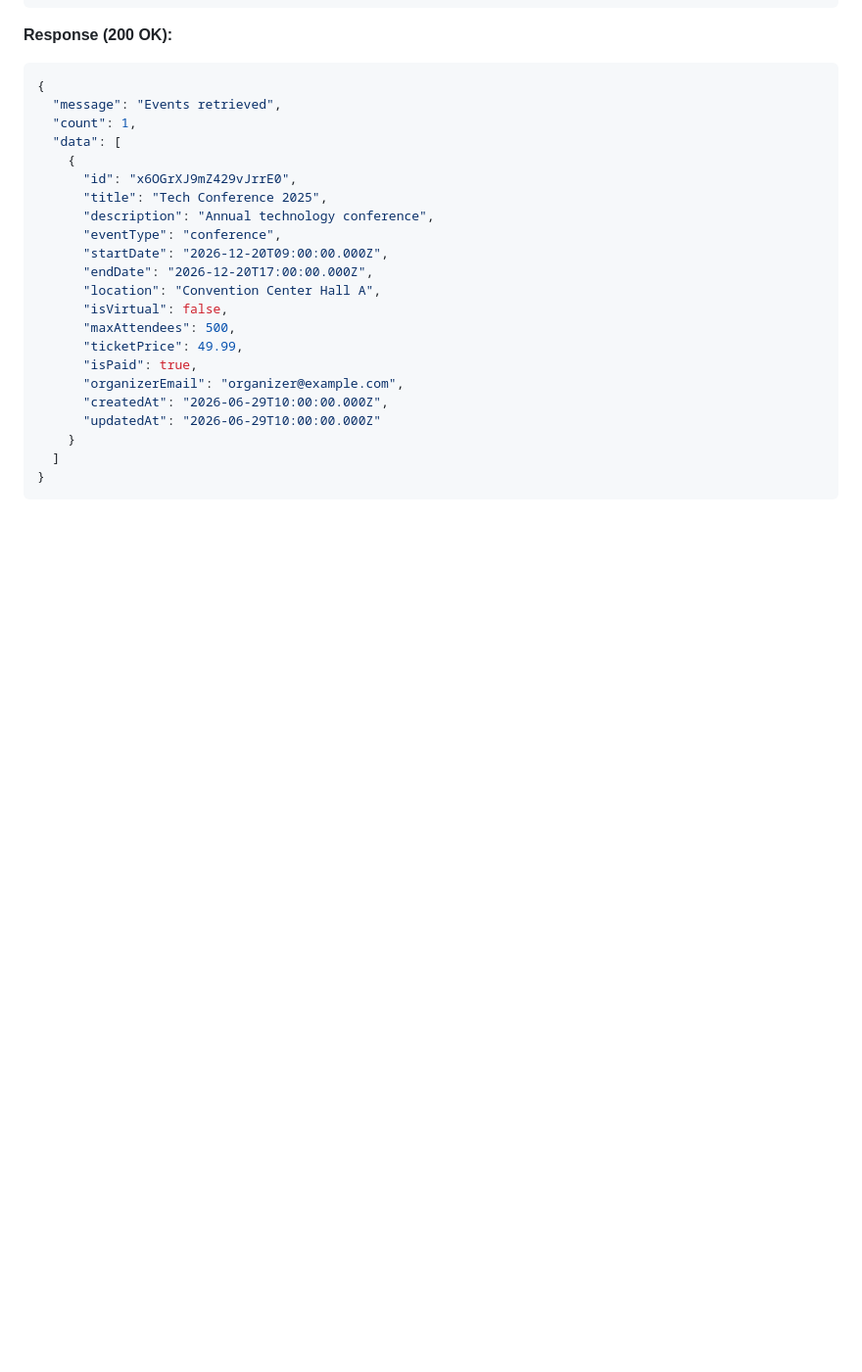
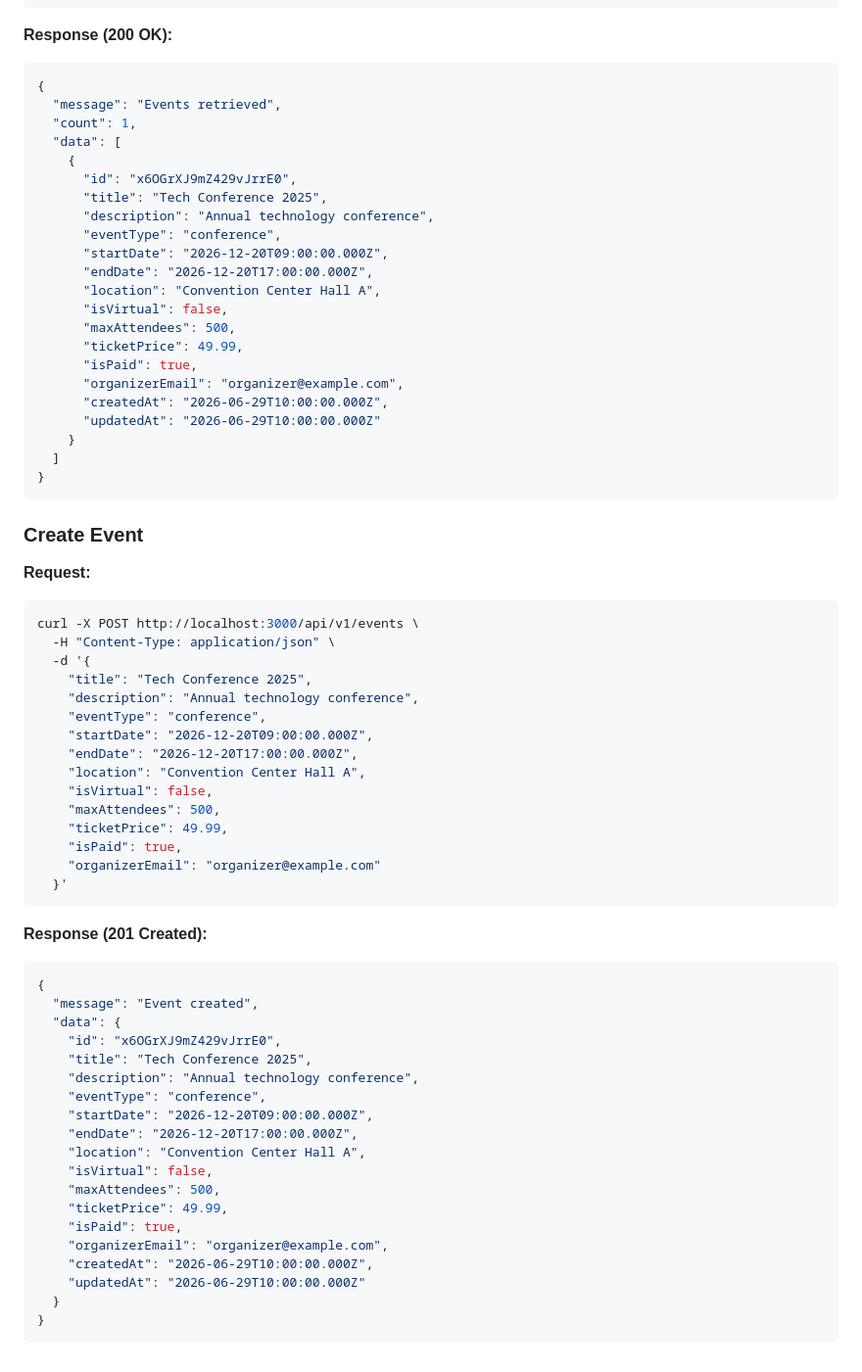
Before and after one commit to jasmine2555/Backend_M3, a Markdown page: README.md, the part around the change. Shown at 98% size. GitHub-like rendering; blank space fills up the shorter version.

Commit message:
docs: add create event API example to README

````diff
--- a/README.md
+++ b/README.md
@@ -131,3 +131,49 @@ curl -X GET http://localhost:3000/api/v1/events
   ]
 }
 ```
+
+### Create Event
+
+**Request:**
+
+```bash
+curl -X POST http://localhost:3000/api/v1/events \
+  -H "Content-Type: application/json" \
+  -d '{
+    "title": "Tech Conference 2025",
+    "description": "Annual technology conference",
+    "eventType": "conference",
+    "startDate": "2026-12-20T09:00:00.000Z",
+    "endDate": "2026-12-20T17:00:00.000Z",
+    "location": "Convention Center Hall A",
+    "isVirtual": false,
+    "maxAttendees": 500,
+    "ticketPrice": 49.99,
+    "isPaid": true,
+    "organizerEmail": "organizer@example.com"
+  }'
+```
+
+**Response (201 Created):**
+
+```json
+{
+  "message": "Event created",
+  "data": {
+    "id": "x6OGrXJ9mZ429vJrrE0",
+    "title": "Tech Conference 2025",
+    "description": "Annual technology conference",
+    "eventType": "conference",
+    "startDate": "2026-12-20T09:00:00.000Z",
+    "endDate": "2026-12-20T17:00:00.000Z",
+    "location": "Convention Center Hall A",
+    "isVirtual": false,
+    "maxAttendees": 500,
+    "ticketPrice": 49.99,
+    "isPaid": true,
+    "organizerEmail": "organizer@example.com",
+    "createdAt": "2026-06-29T10:00:00.000Z",
+    "updatedAt": "2026-06-29T10:00:00.000Z"
+  }
+}
+```
````
